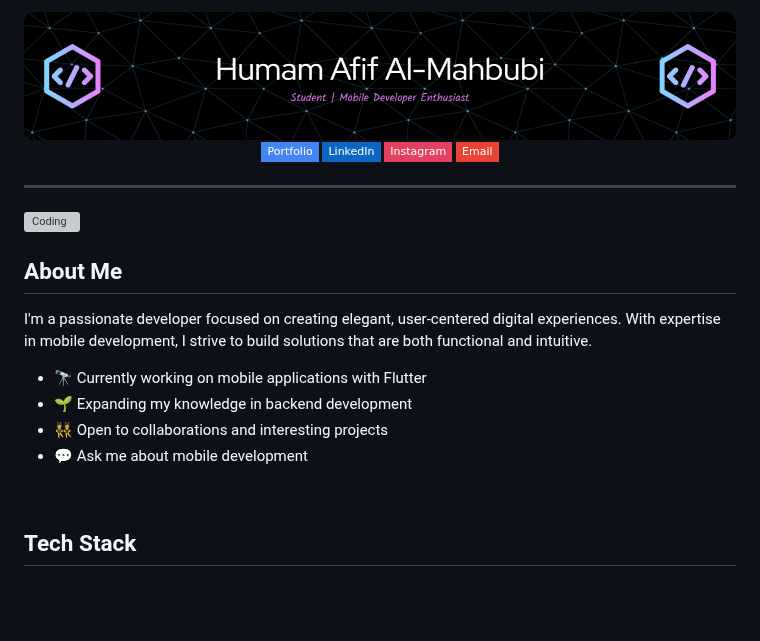
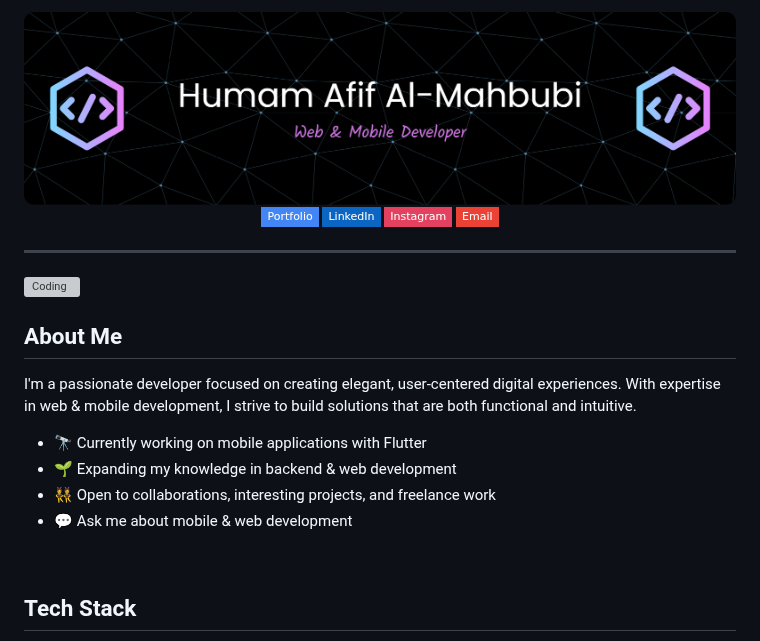
Before and after one commit to humamafif/humamafif, a Markdown page: README.md, the part around one of its changes. GitHub-like rendering; pictures changed too: img/github-header-banner.png (added), img/github-header-image.png (deleted); badges without logos; blank space fills up the shorter version; grey boxes are pictures that could not be loaded.

Commit message:
update image banner, tech stack, & GitHub analytics

```diff
--- a/README.md
+++ b/README.md
@@ -1,5 +1,5 @@
 <div align="center">
-    <img src="img/github-header-image.png" alt="Humam Afif Al-Mahbubi | Developer" />
+    <img src="img/github-header-banner.png" alt="Humam Afif Al-Mahbubi | Developer" />
 </div>
 
 <p align="center">
@@ -23,12 +23,12 @@
 
 ## About Me
 
-I'm a passionate developer focused on creating elegant, user-centered digital experiences. With expertise in mobile development, I strive to build solutions that are both functional and intuitive.
+I'm a passionate developer focused on creating elegant, user-centered digital experiences. With expertise in web & mobile development, I strive to build solutions that are both functional and intuitive.
 
 - 🔭 Currently working on mobile applications with Flutter
-- 🌱 Expanding my knowledge in backend development
-- 👯 Open to collaborations and interesting projects
-- 💬 Ask me about mobile development
+- 🌱 Expanding my knowledge in backend & web development
+- 👯 Open to collaborations, interesting projects, and freelance work
+- 💬 Ask me about mobile & web development
 
 <br/>
 
```
Also changed, not shown: other parts of README.md (+4 -2 lines).
